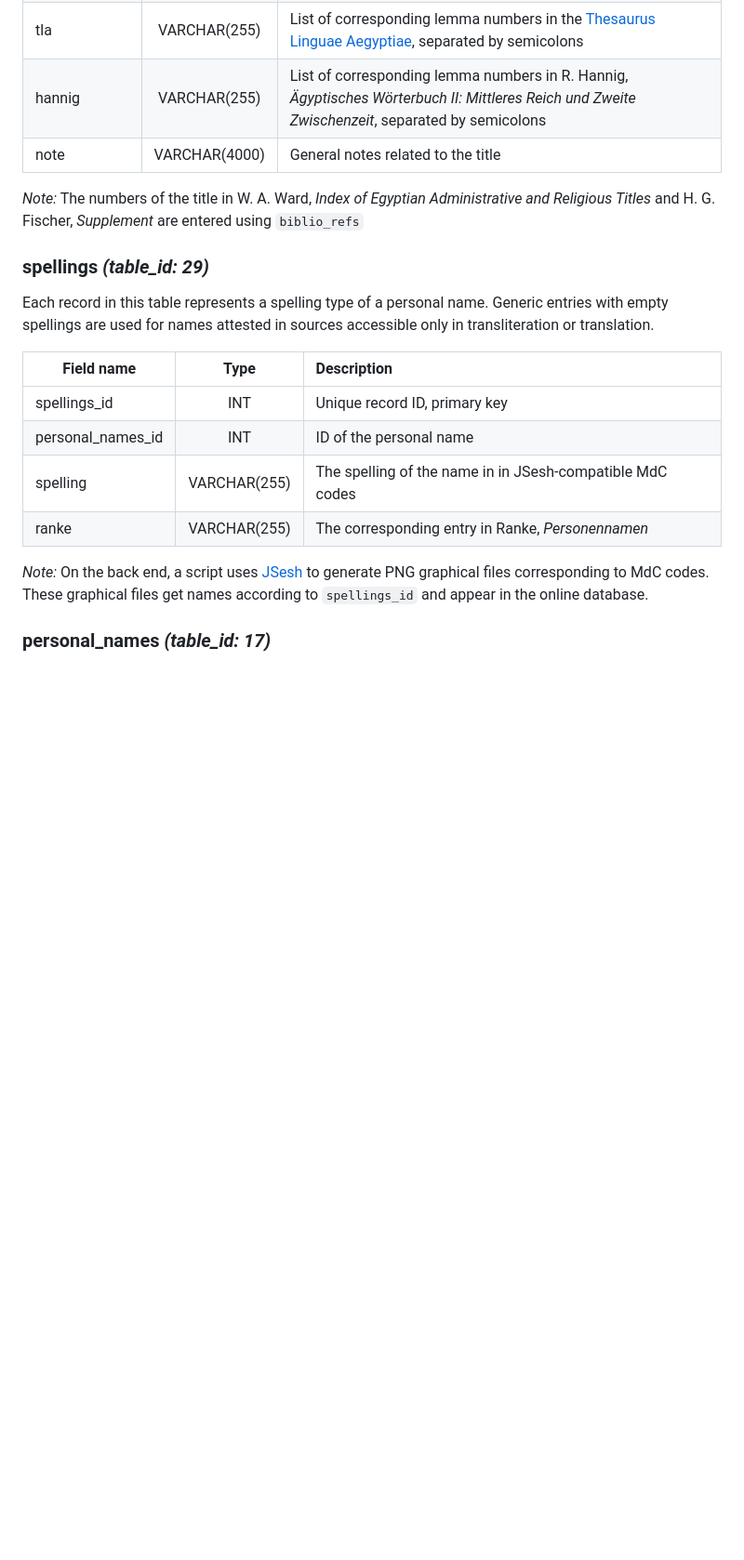
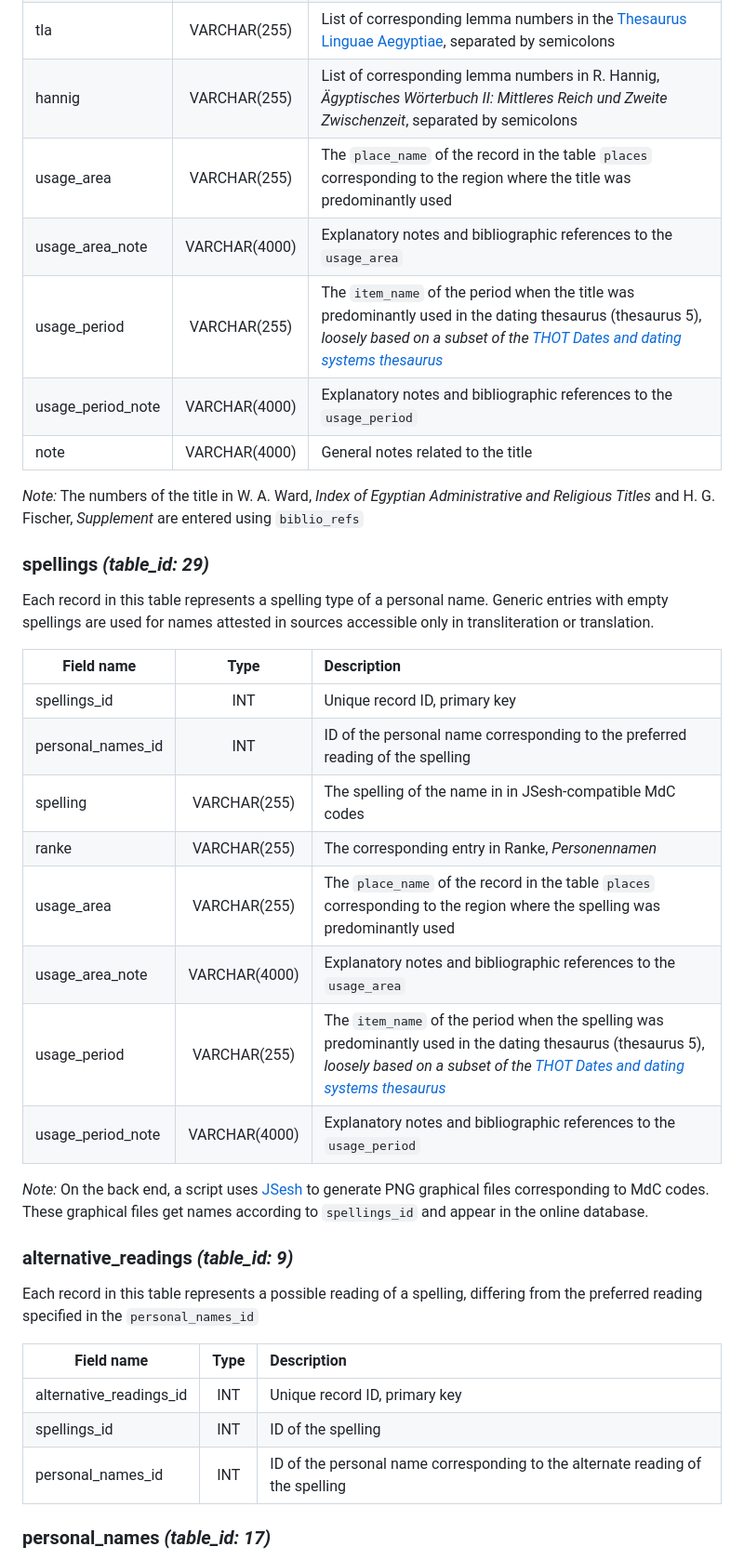
Before and after one commit to ailintom/persons-names-MK, a Markdown page: Database structure.md, the part around the change printed below. Shown: that part at 93% size. GitHub-like rendering; blank space fills up the shorter version.

Commit message:
alternative readings

```diff
--- a/Database structure.md
+++ b/Database structure.md
@@ -253,6 +253,10 @@ Each record in this table represents an Egyptian title.
 | translation_de    | VARCHAR(255)   | German translation of the title |
 | tla | VARCHAR(255)   | List of corresponding lemma numbers in the [Thesaurus Linguae Aegyptiae](http://aaew.bbaw.de/tla/servlet/TlaLogin), separated by semicolons |
 | hannig | VARCHAR(255)   | List of corresponding lemma numbers in R. Hannig, *Ägyptisches Wörterbuch II: Mittleres Reich und Zweite Zwischenzeit*, separated by semicolons |
+|usage_area         | VARCHAR(255)   | The `place_name` of the record in the table `places` corresponding to the region where the title was predominantly used |
+|usage_area_note    | VARCHAR(4000)  | Explanatory notes and bibliographic references to the `usage_area` |
+|usage_period       | VARCHAR(255)   | The `item_name` of the period when the title was predominantly used in the dating thesaurus (thesaurus 5), *loosely based on a subset of the [THOT Dates and dating systems thesaurus](http://thot.philo.ulg.ac.be/concept/thot-114)*   |
+|usage_period_note    | VARCHAR(4000)  | Explanatory notes and bibliographic references to the `usage_period` |
 | note              | VARCHAR(4000)| General notes related to the title |
 
 *Note:* The numbers of the title in W. A. Ward, *Index of Egyptian Administrative and Religious Titles* and H. G. Fischer, *Supplement* are entered using `biblio_refs`
@@ -264,11 +268,27 @@ Each record in this table represents a spelling type of a personal name. Generic
 | Field name        | Type  | Description |
 | ---               | :---: | :---        |
 | spellings_id      | INT   | Unique record ID, primary key |
-| personal_names_id | INT   | ID of the personal name |
+| personal_names_id | INT   | ID of the personal name corresponding to the preferred reading of the spelling |
 | spelling          | VARCHAR(255)   | The spelling of the name in in JSesh-compatible MdC codes |
-|ranke              | VARCHAR(255)   | The corresponding entry in Ranke, *Personennamen* |
+| ranke             | VARCHAR(255)   | The corresponding entry in Ranke, *Personennamen* |
+|usage_area         | VARCHAR(255)   | The `place_name` of the record in the table `places` corresponding to the region where the spelling was predominantly used |
+|usage_area_note    | VARCHAR(4000)  | Explanatory notes and bibliographic references to the `usage_area` |
+|usage_period       | VARCHAR(255)   | The `item_name` of the period when the spelling was predominantly used in the dating thesaurus (thesaurus 5), *loosely based on a subset of the [THOT Dates and dating systems thesaurus](http://thot.philo.ulg.ac.be/concept/thot-114)*   |
+|usage_period_note    | VARCHAR(4000)  | Explanatory notes and bibliographic references to the `usage_period` |
+
+<!--- ### spellings *(table_id: 29)*
+Each record in this table represents a spelling type of a personal name. Generic entries with empty spellings are used for names attested in sources accessible only in transliteration or translation.    --->
 
 *Note:* On the back end, a script uses [JSesh](http://jsesh.qenherkhopeshef.org/) to generate PNG graphical files corresponding to MdC codes. These graphical files get names according to `spellings_id` and appear in the online database.
+
+### alternative_readings *(table_id: 9)*
+Each record in this table represents a possible reading of a spelling, differing from the preferred reading specified in the `personal_names_id`
+
+| Field name        | Type  | Description |
+| ---               | :---: | :---        |
+| alternative_readings_id      | INT   | Unique record ID, primary key |
+| spellings_id      | INT   | ID of the spelling |
+| personal_names_id | INT   | ID of the personal name corresponding to the alternate reading of the spelling |
 
 ### personal_names *(table_id: 17)*
 Each record in this table represents an Egyptian name.
```
Also changed, not shown: other parts of Database structure.md (+6 -1 lines), database_structure.png, 1 other file.
